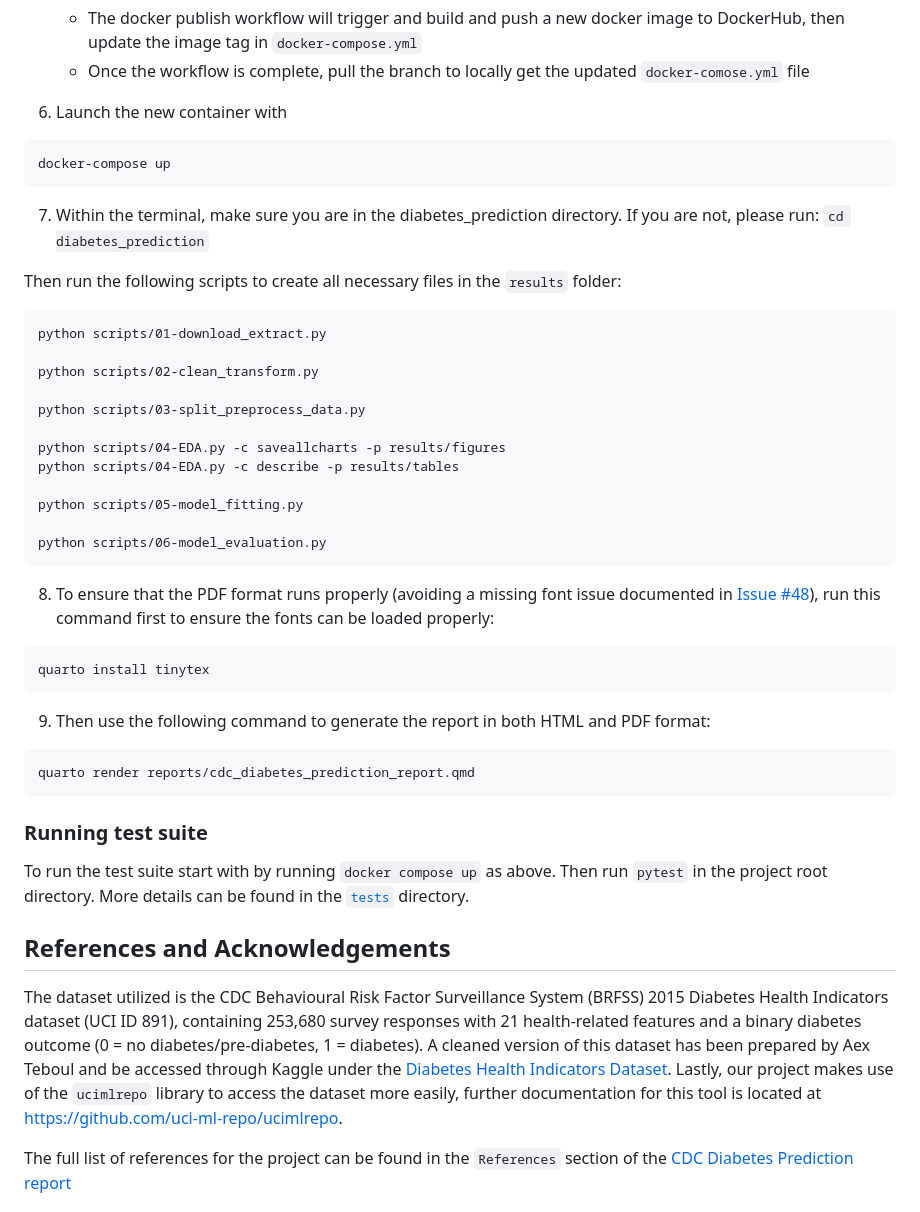
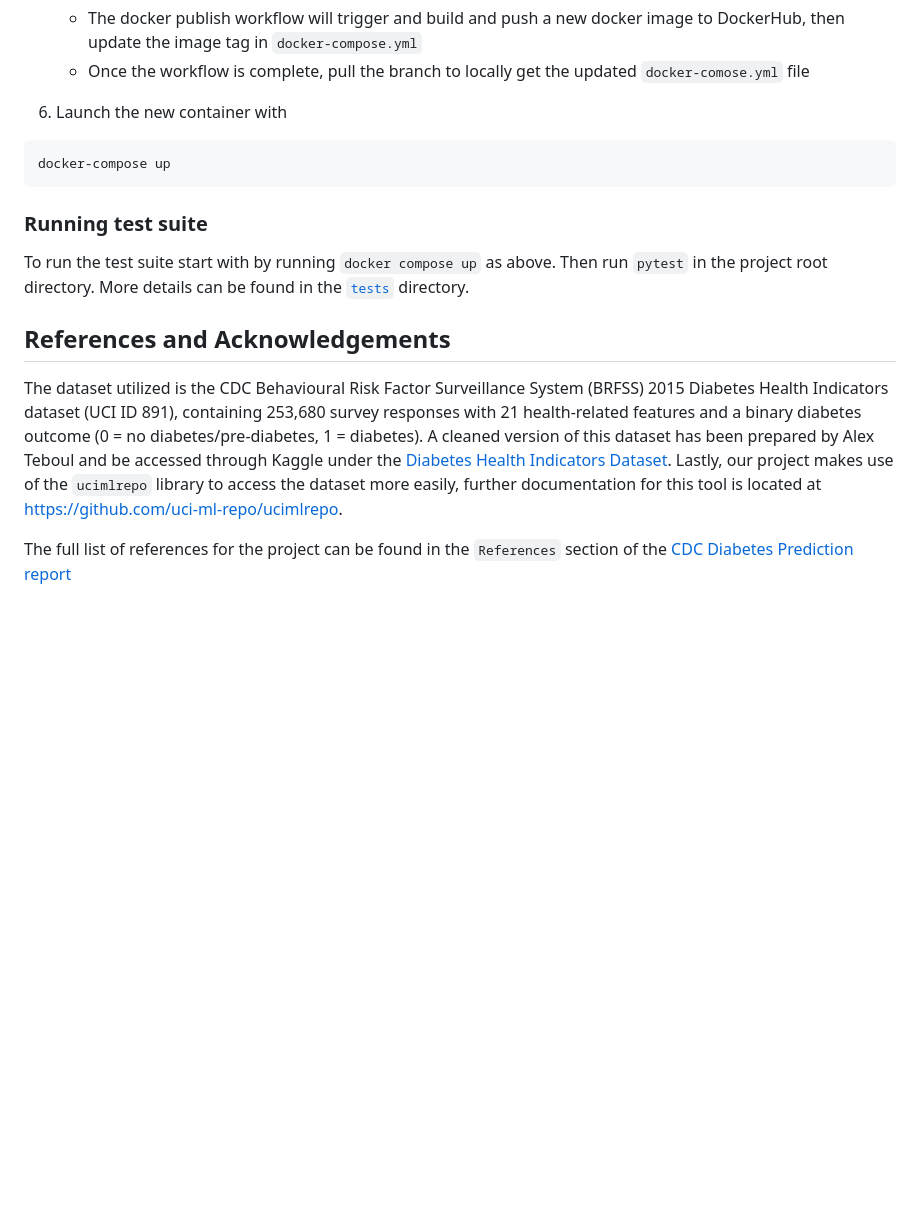
Before and after one commit to alxwen711/cdc_diabetes_prediction, a Markdown page: README.md, the part around one of its changes. Rendered like a GitHub page; blank space fills up the shorter version.

````diff
--- a/README.md
+++ b/README.md
@@ -94,43 +99,13 @@ conda-lock -k explicit --file environment.yml -p linux-64
 docker-compose up
 ```
 
-7. Within the terminal, make sure you are in the diabetes_prediction directory. If you are not, please run: `cd diabetes_prediction`
-
-Then run the following scripts to create all necessary files in the `results` folder:
-
-```
-python scripts/01-download_extract.py
-
-python scripts/02-clean_transform.py
-
-python scripts/03-split_preprocess_data.py
-
-python scripts/04-EDA.py -c saveallcharts -p results/figures
-python scripts/04-EDA.py -c describe -p results/tables
-
-python scripts/05-model_fitting.py
-
-python scripts/06-model_evaluation.py
-```
-
-8. To ensure that the PDF format runs properly (avoiding a missing font issue documented in  [Issue #48](https://github.com/alxwen711/cdc_diabetes_prediction/issues/48#issue-3700114411)), run this command first to ensure the fonts can be loaded properly:
-
-```
-quarto install tinytex
-```
-
-9. Then use the following command to generate the report in both HTML and PDF format:
-```
-quarto render reports/cdc_diabetes_prediction_report.qmd
-```
-
 ### Running test suite
 
 To run the test suite start with by running `docker compose up` as above. Then run `pytest` in the project root directory. More details can be found in the [`tests`](tests) directory.
 
 ## References and Acknowledgements
 
-The dataset utilized is the CDC Behavioural Risk Factor Surveillance System (BRFSS) 2015 Diabetes Health Indicators dataset (UCI ID 891), containing 253,680 survey responses with 21 health-related features and a binary diabetes outcome (0 = no diabetes/pre-diabetes, 1 = diabetes). A cleaned version of this dataset has been prepared by Aex Teboul and be accessed through Kaggle under the [Diabetes Health Indicators Dataset](https://www.kaggle.com/datasets/alexteboul/diabetes-health-indicators-dataset/data). Lastly, our project makes use of the `ucimlrepo` library to access the dataset more easily, further documentation for this tool is located at [https://github.com/uci-ml-repo/ucimlrepo](https://github.com/uci-ml-repo/ucimlrepo).
+The dataset utilized is the CDC Behavioural Risk Factor Surveillance System (BRFSS) 2015 Diabetes Health Indicators dataset (UCI ID 891), containing 253,680 survey responses with 21 health-related features and a binary diabetes outcome (0 = no diabetes/pre-diabetes, 1 = diabetes). A cleaned version of this dataset has been prepared by Alex Teboul and be accessed through Kaggle under the [Diabetes Health Indicators Dataset](https://www.kaggle.com/datasets/alexteboul/diabetes-health-indicators-dataset/data). Lastly, our project makes use of the `ucimlrepo` library to access the dataset more easily, further documentation for this tool is located at [https://github.com/uci-ml-repo/ucimlrepo](https://github.com/uci-ml-repo/ucimlrepo).
 
 The full list of references for the project can be found in the `References` section of the [CDC Diabetes Prediction report](https://github.com/alxwen711/cdc_diabetes_prediction/blob/main/notebooks/cdc_diabetes_prediction_report.ipynb)
 
````
Also changed, not shown: other parts of README.md (+17 -12 lines).
